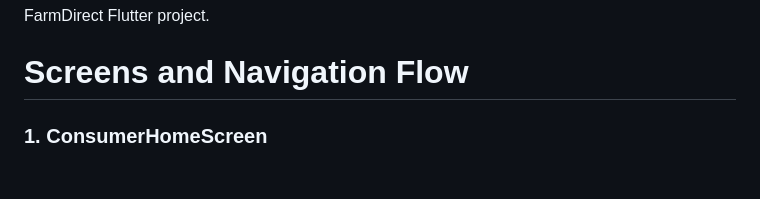
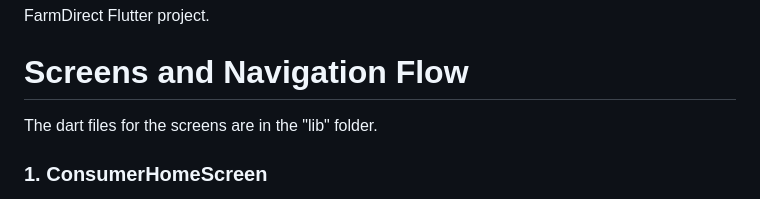
Before and after one commit to dp913/farm_direct, a Markdown page: README.md, the part around the change. GitHub-like rendering; blank space fills up the shorter version.

```diff
--- a/README.md
+++ b/README.md
@@ -3,6 +3,7 @@
 FarmDirect Flutter project.
 
 # Screens and Navigation Flow
+The dart files for the screens are in the "lib" folder.
 
 ### 1. ConsumerHomeScreen
 Purpose:
```
